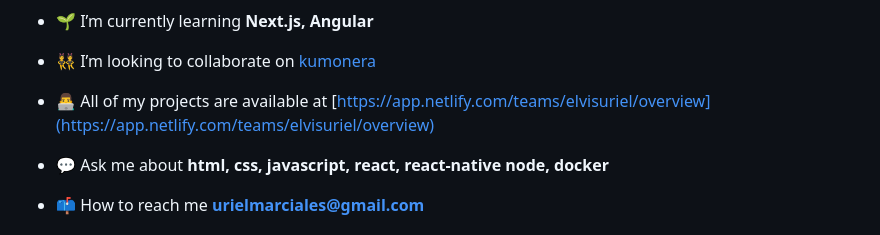
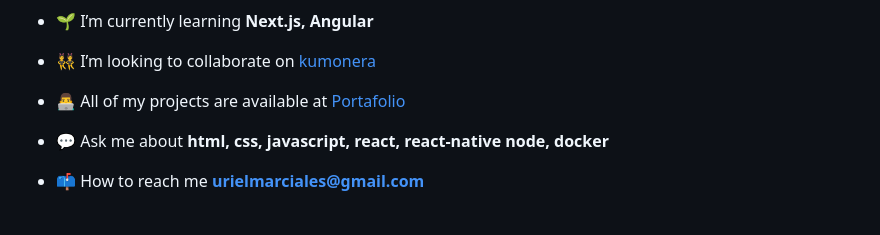
Before and after one commit to elvisuriel/elvisuriel, a Markdown page: README.md, the part around the change. Drawn GitHub-style.

```diff
--- a/README.md
+++ b/README.md
@@ -33,7 +33,7 @@
 
 - 👯 I’m looking to collaborate on [kumonera](https://corsox.com/)
 
-- 👨‍💻 All of my projects are available at [https://app.netlify.com/teams/elvisuriel/overview](https://app.netlify.com/teams/elvisuriel/overview)
+- 👨‍💻 All of my projects are available at [Portafolio](https://mi-portafolio-elvis.netlify.app/)
 
 - 💬 Ask me about **html, css, javascript, react, react-native node, docker**
 
```
